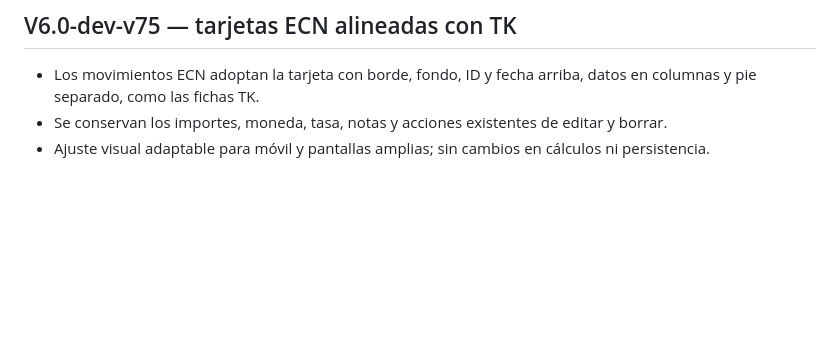
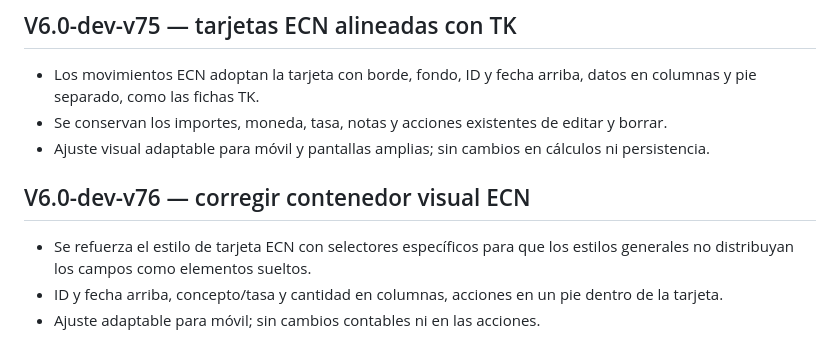
Before and after one commit to nexumapps/sandbox, a Markdown page: CHANGELOG.md, the part around the change. Drawn GitHub-style; blank space fills up the shorter version.

Commit message:
V6.0-dev-v76: documentar corrección visual ECN

```diff
--- a/CHANGELOG.md
+++ b/CHANGELOG.md
@@ -358,3 +358,9 @@
 - Los movimientos ECN adoptan la tarjeta con borde, fondo, ID y fecha arriba, datos en columnas y pie separado, como las fichas TK.
 - Se conservan los importes, moneda, tasa, notas y acciones existentes de editar y borrar.
 - Ajuste visual adaptable para móvil y pantallas amplias; sin cambios en cálculos ni persistencia.
+
+
+## V6.0-dev-v76 — corregir contenedor visual ECN
+- Se refuerza el estilo de tarjeta ECN con selectores específicos para que los estilos generales no distribuyan los campos como elementos sueltos.
+- ID y fecha arriba, concepto/tasa y cantidad en columnas, acciones en un pie dentro de la tarjeta.
+- Ajuste adaptable para móvil; sin cambios contables ni en las acciones.
```
